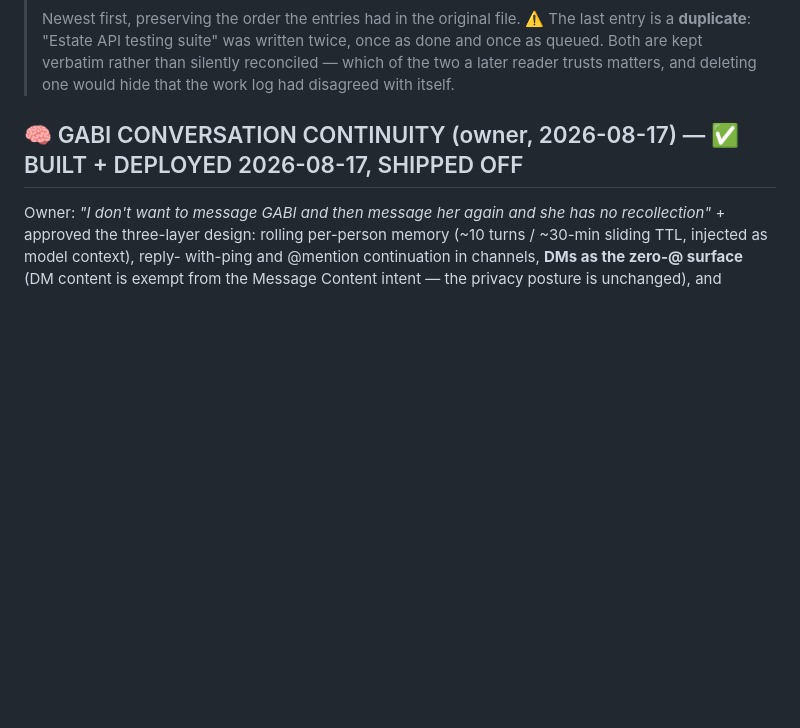
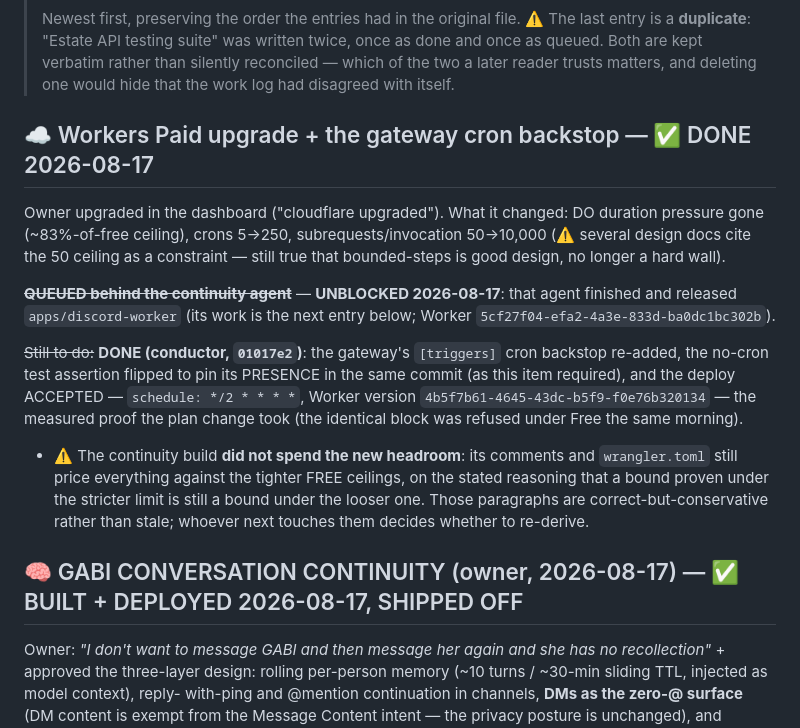
Before and after one commit to skymitch9/catalog-platform, a Markdown page: docs/DONE.md, the part around the change. GitHub-like rendering; blank space fills up the shorter version.

```diff
--- a/docs/DONE.md
+++ b/docs/DONE.md
@@ -12,6 +12,31 @@
 > twice, once as done and once as queued. Both are kept verbatim rather than
 > silently reconciled — which of the two a later reader trusts matters, and
 > deleting one would hide that the work log had disagreed with itself.
+
+## ☁️ Workers Paid upgrade + the gateway cron backstop — ✅ DONE 2026-08-17
+
+Owner upgraded in the dashboard ("cloudflare upgraded"). What it changed: DO
+duration pressure gone (~83%-of-free ceiling), crons 5→250,
+subrequests/invocation 50→10,000 (⚠️ several design docs cite the 50 ceiling
+as a constraint — still true that bounded-steps is good design, no longer a
+hard wall).
+
+~~**QUEUED behind the continuity agent**~~ — **UNBLOCKED 2026-08-17**: that
+agent finished and released `apps/discord-worker` (its work is the next entry
+below; Worker `5cf27f04-efa2-4a3e-833d-ba0dc1bc302b`).
+
+~~Still to do:~~ **DONE (conductor, `01017e2`)**: the gateway's `[triggers]`
+cron backstop re-added, the no-cron test assertion flipped to pin its
+PRESENCE in the same commit (as this item required), and the deploy
+ACCEPTED — `schedule: */2 * * * *`, Worker version
+`4b5f7b61-4645-43dc-b5f9-f0e76b320134` — the measured proof the plan change
+took (the identical block was refused under Free the same morning).
+
+- ⚠️ The continuity build **did not spend the new headroom**: its comments and
+  `wrangler.toml` still price everything against the tighter FREE ceilings, on
+  the stated reasoning that a bound proven under the stricter limit is still a
+  bound under the looser one. Those paragraphs are correct-but-conservative
+  rather than stale; whoever next touches them decides whether to re-derive.
 
 ## 🧠 GABI CONVERSATION CONTINUITY (owner, 2026-08-17) — ✅ BUILT + DEPLOYED 2026-08-17, SHIPPED OFF
 
```
Also changed, not shown: docs/TODO.md (+0 -24 lines).
